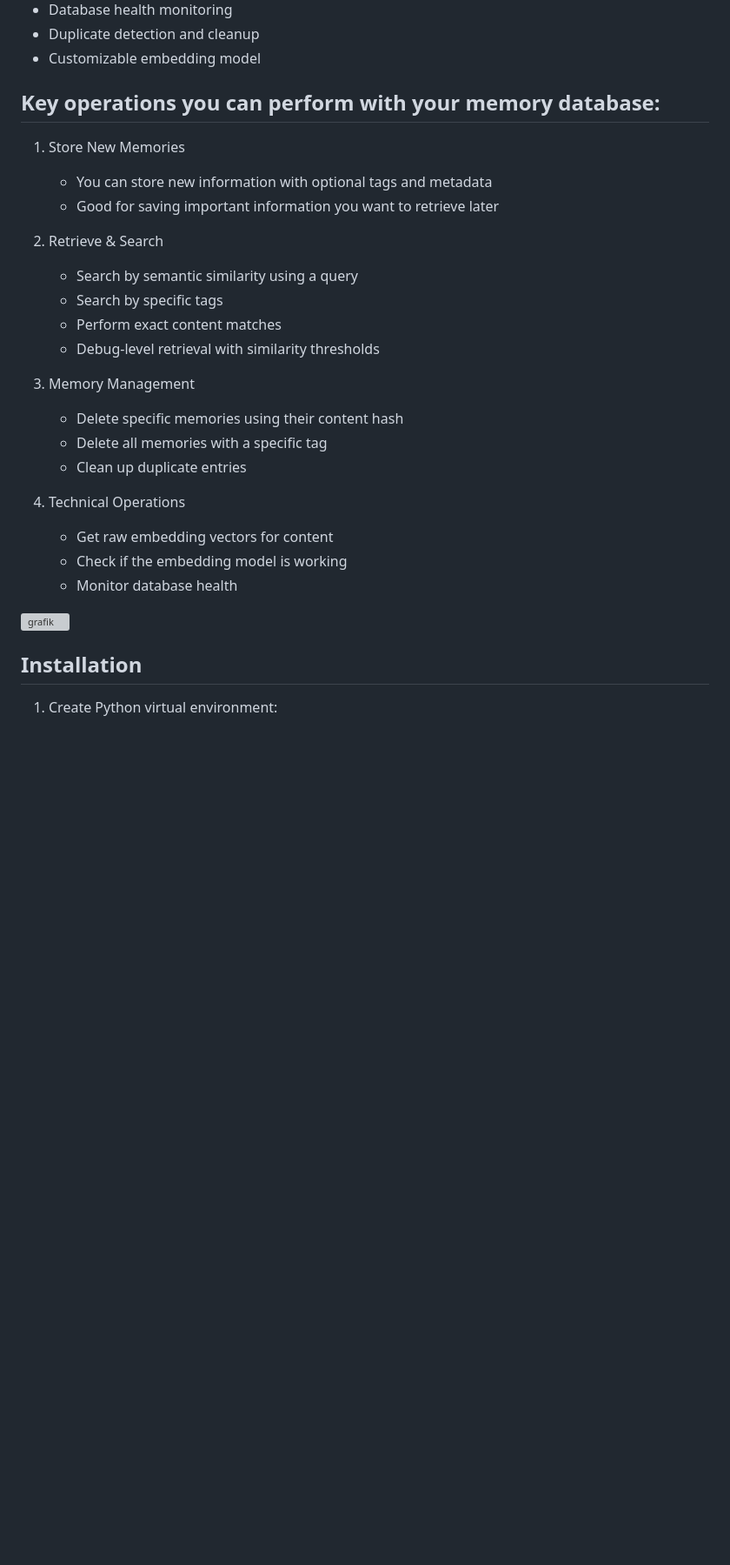
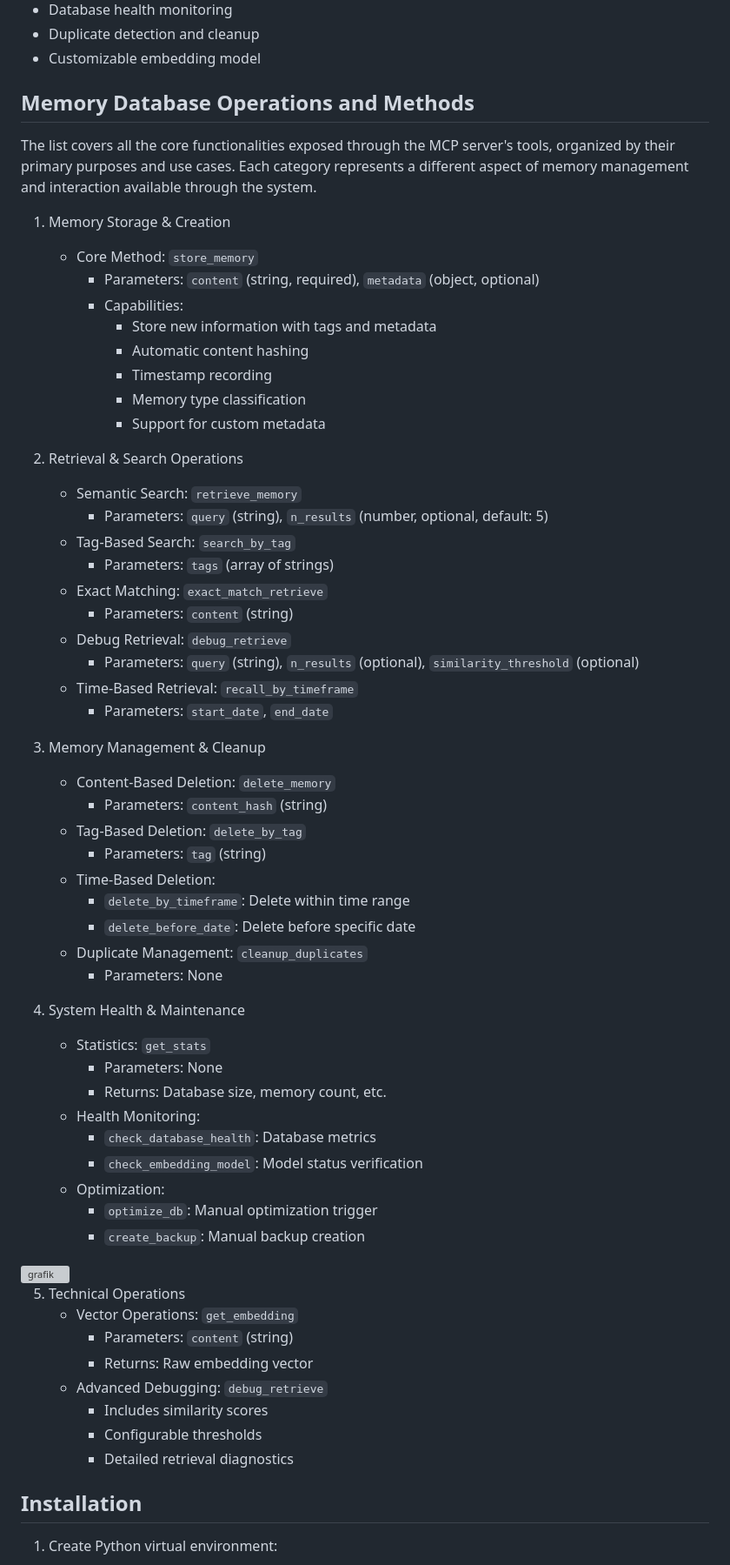
Before and after one commit to zudsniper/mcp-memory-service, a Markdown page: README.md, the part around one of its changes. Shown at 87% size. GitHub-like rendering; blank space fills up the shorter version; grey boxes are pictures that could not be loaded.

```diff
--- a/README.md
+++ b/README.md
@@ -19,28 +19,62 @@ An MCP server providing semantic memory and persistent storage capabilities for
 - Duplicate detection and cleanup
 - Customizable embedding model
 
-## Key operations you can perform with your memory database:
+## Memory Database Operations and Methods
+The list covers all the core functionalities exposed through the MCP server's tools, organized by their primary purposes and use cases. Each category represents a different aspect of memory management and interaction available through the system.
 
-1. Store New Memories
-   - You can store new information with optional tags and metadata
-   - Good for saving important information you want to retrieve later
+1. Memory Storage & Creation
+   - Core Method: `store_memory`
+     - Parameters: `content` (string, required), `metadata` (object, optional)
+     - Capabilities:
+       - Store new information with tags and metadata
+       - Automatic content hashing
+       - Timestamp recording
+       - Memory type classification
+       - Support for custom metadata
 
-2. Retrieve & Search
-   - Search by semantic similarity using a query
-   - Search by specific tags
-   - Perform exact content matches
-   - Debug-level retrieval with similarity thresholds
+2. Retrieval & Search Operations
+   - Semantic Search: `retrieve_memory`
+     - Parameters: `query` (string), `n_results` (number, optional, default: 5)
+   - Tag-Based Search: `search_by_tag`
+     - Parameters: `tags` (array of strings)
+   - Exact Matching: `exact_match_retrieve`
+     - Parameters: `content` (string)
+   - Debug Retrieval: `debug_retrieve`
+     - Parameters: `query` (string), `n_results` (optional), `similarity_threshold` (optional)
+   - Time-Based Retrieval: `recall_by_timeframe`
+     - Parameters: `start_date`, `end_date`
 
-3. Memory Management
-   - Delete specific memories using their content hash
-   - Delete all memories with a specific tag
-   - Clean up duplicate entries
+3. Memory Management & Cleanup
+   - Content-Based Deletion: `delete_memory`
+     - Parameters: `content_hash` (string)
+   - Tag-Based Deletion: `delete_by_tag`
+     - Parameters: `tag` (string)
+   - Time-Based Deletion:
+     - `delete_by_timeframe`: Delete within time range
+     - `delete_before_date`: Delete before specific date
+   - Duplicate Management: `cleanup_duplicates`
+     - Parameters: None
 
-4. Technical Operations
-   - Get raw embedding vectors for content
-   - Check if the embedding model is working
-   - Monitor database health
-<img width="750" alt="grafik" src="https://github.com/user-attachments/assets/4bc854c6-721a-4abe-bcc5-7ef274628db7" />
+4. System Health & Maintenance
+   - Statistics: `get_stats`
+     - Parameters: None
+     - Returns: Database size, memory count, etc.
+   - Health Monitoring:
+     - `check_database_health`: Database metrics
+     - `check_embedding_model`: Model status verification
+   - Optimization:
+     - `optimize_db`: Manual optimization trigger
+     - `create_backup`: Manual backup creation
+<img width="400" alt="grafik" src="https://github.com/user-attachments/assets/4bc854c6-721a-4abe-bcc5-7ef274628db7"/>
+
+5. Technical Operations
+   - Vector Operations: `get_embedding`
+     - Parameters: `content` (string)
+     - Returns: Raw embedding vector
+   - Advanced Debugging: `debug_retrieve`
+     - Includes similarity scores
+     - Configurable thresholds
+     - Detailed retrieval diagnostics
 
 ## Installation
 
```
Also changed, not shown: other parts of README.md (+75 -56 lines), 1 other file.
